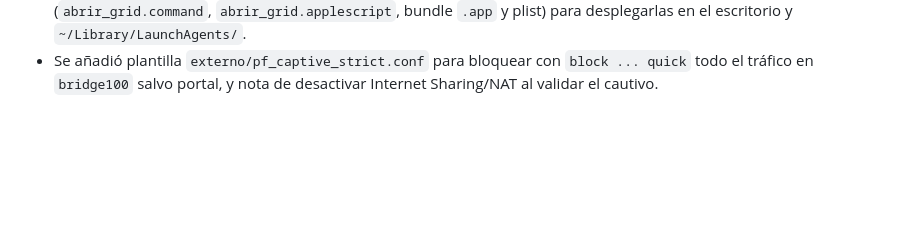
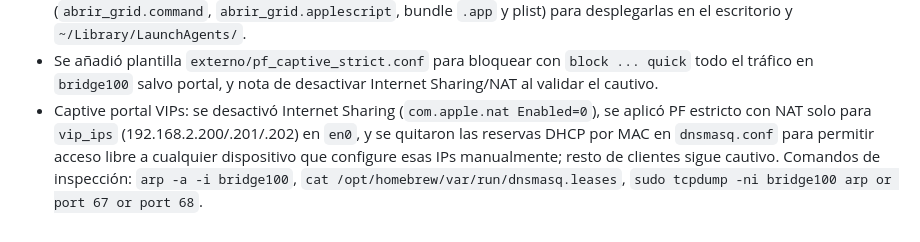
Before and after one commit to rotor-studio/VITAL, a Markdown page: WORK_LOG.md, the part around the change. Drawn GitHub-style; blank space fills up the shorter version.

```diff
--- a/WORK_LOG.md
+++ b/WORK_LOG.md
@@ -29,3 +29,4 @@
 - PF reforzado: en `/etc/pf.conf` se bloquea todo el tráfico en `bridge100` salvo DHCP/DNS/HTTP/ICMP hacia 192.168.2.1; se recargó con `pfctl -f /etc/pf.conf` y quedó habilitado (`pfctl -e`, reglas vistas con `pfctl -s rules`), impidiendo a los clientes del portal cautivo salir a Internet.
 - Se añadieron scripts AppleScript/bash para abrir Chrome en `/grid` en la segunda pantalla (pos. {1920,0}) y un LaunchAgent `com.vital.abrirgrid` que tras 10 s del login ejecuta la app; se versionaron copias en `externo/` (`abrir_grid.command`, `abrir_grid.applescript`, bundle `.app` y plist) para desplegarlas en el escritorio y `~/Library/LaunchAgents/`.
 - Se añadió plantilla `externo/pf_captive_strict.conf` para bloquear con `block ... quick` todo el tráfico en `bridge100` salvo portal, y nota de desactivar Internet Sharing/NAT al validar el cautivo.
+- Captive portal VIPs: se desactivó Internet Sharing (`com.apple.nat Enabled=0`), se aplicó PF estricto con NAT solo para `vip_ips` (192.168.2.200/.201/.202) en `en0`, y se quitaron las reservas DHCP por MAC en `dnsmasq.conf` para permitir acceso libre a cualquier dispositivo que configure esas IPs manualmente; resto de clientes sigue cautivo. Comandos de inspección: `arp -a -i bridge100`, `cat /opt/homebrew/var/run/dnsmasq.leases`, `sudo tcpdump -ni bridge100 arp or port 67 or port 68`.
```
Also changed, not shown: AGENTS.md (+4 -0 lines).
